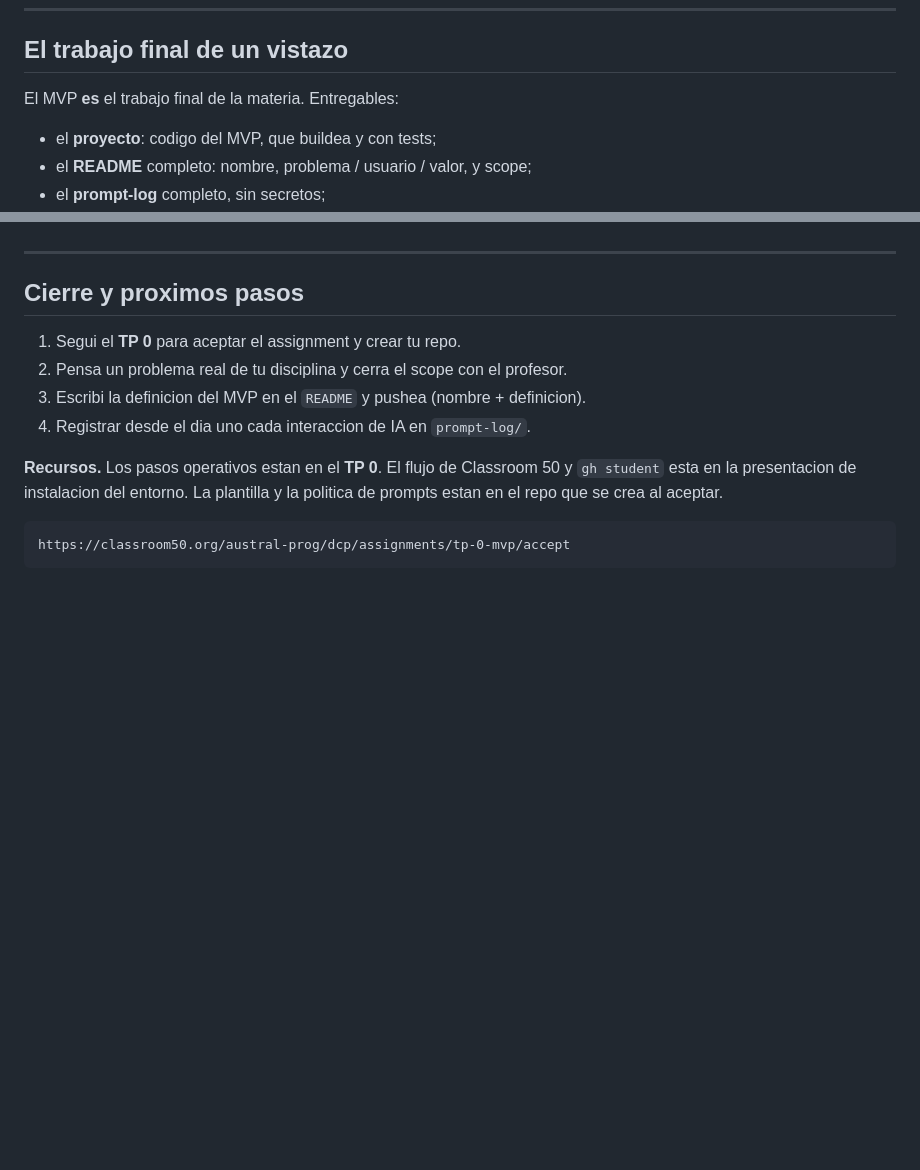
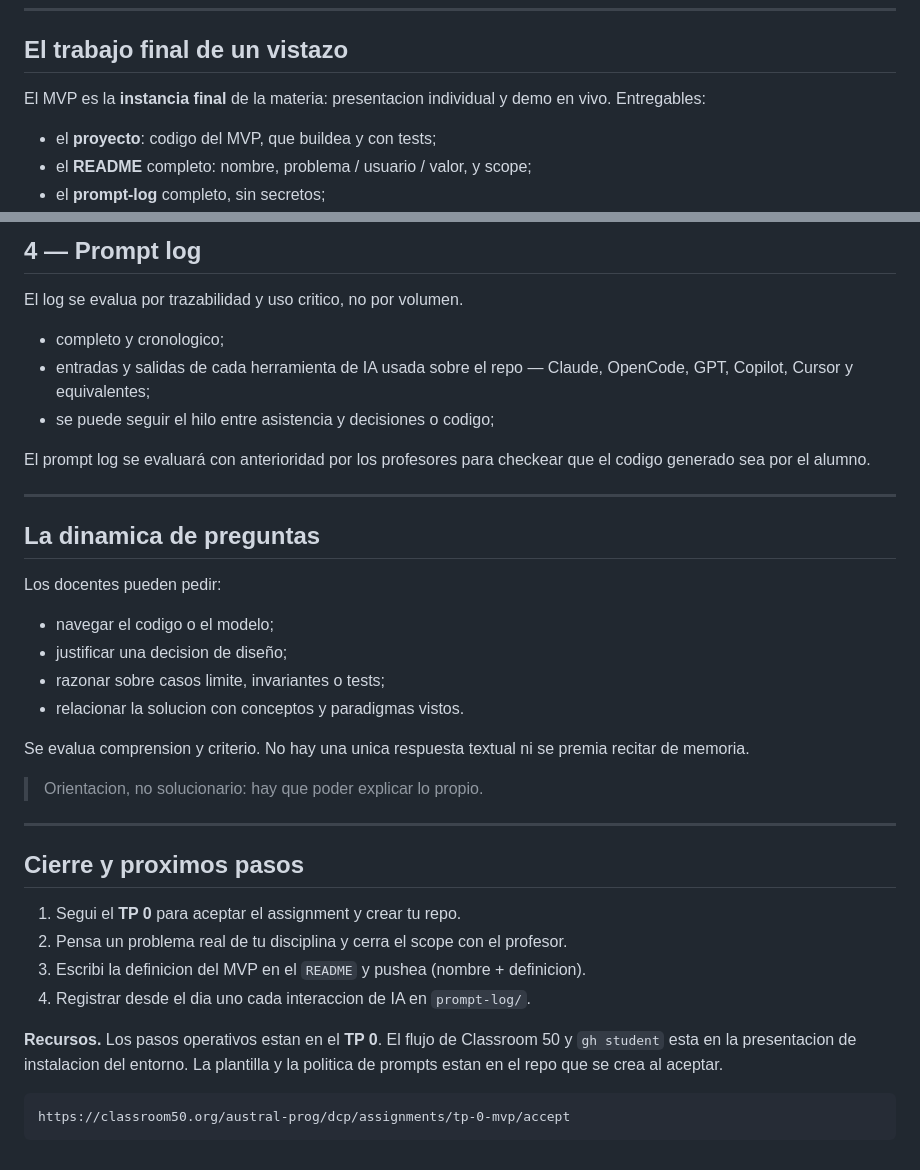
Before and after one commit to austral-prog/dcp, a Markdown page: slides/theory/03-mvp-taller.md, 2 parts joined by grey strips. GitHub-like rendering; blank space fills up the shorter version.

```diff
--- a/slides/theory/03-mvp-taller.md
+++ b/slides/theory/03-mvp-taller.md
@@ -119,7 +119,7 @@ Checklist para traer a la conversacion:
 
 ## El trabajo final de un vistazo
 
-El MVP **es** el trabajo final de la materia. Entregables:
+El MVP es la **instancia final** de la materia: presentacion individual y demo en vivo. Entregables:
 
 - el **proyecto**: codigo del MVP, que buildea y con tests;
 - el **README** completo: nombre, problema / usuario / valor, y scope;
@@ -172,3 +229,27 @@ El scope que cuenta es el acordado con el profesor, no una lista improvisada el
+## 4 — Prompt log
+
+El log se evalua por trazabilidad y uso critico, no por volumen.
+
+- completo y cronologico;
+- entradas y salidas de cada herramienta de IA usada sobre el repo — Claude, OpenCode, GPT, Copilot, Cursor y equivalentes;
+- se puede seguir el hilo entre asistencia y decisiones o codigo;
+
+El prompt log se evaluará con anterioridad por los profesores para checkear que el codigo generado sea por el alumno.
+
+---
+
+## La dinamica de preguntas
+
+Los docentes pueden pedir:
+
+- navegar el codigo o el modelo;
+- justificar una decision de diseño;
+- razonar sobre casos limite, invariantes o tests;
+- relacionar la solucion con conceptos y paradigmas vistos.
+
+Se evalua comprension y criterio. No hay una unica respuesta textual ni se premia recitar de memoria.
+
+> Orientacion, no solucionario: hay que poder explicar lo propio.
 
 ---
 
```
Also changed, not shown: other parts of slides/theory/03-mvp-taller.md (+66 -9 lines).
